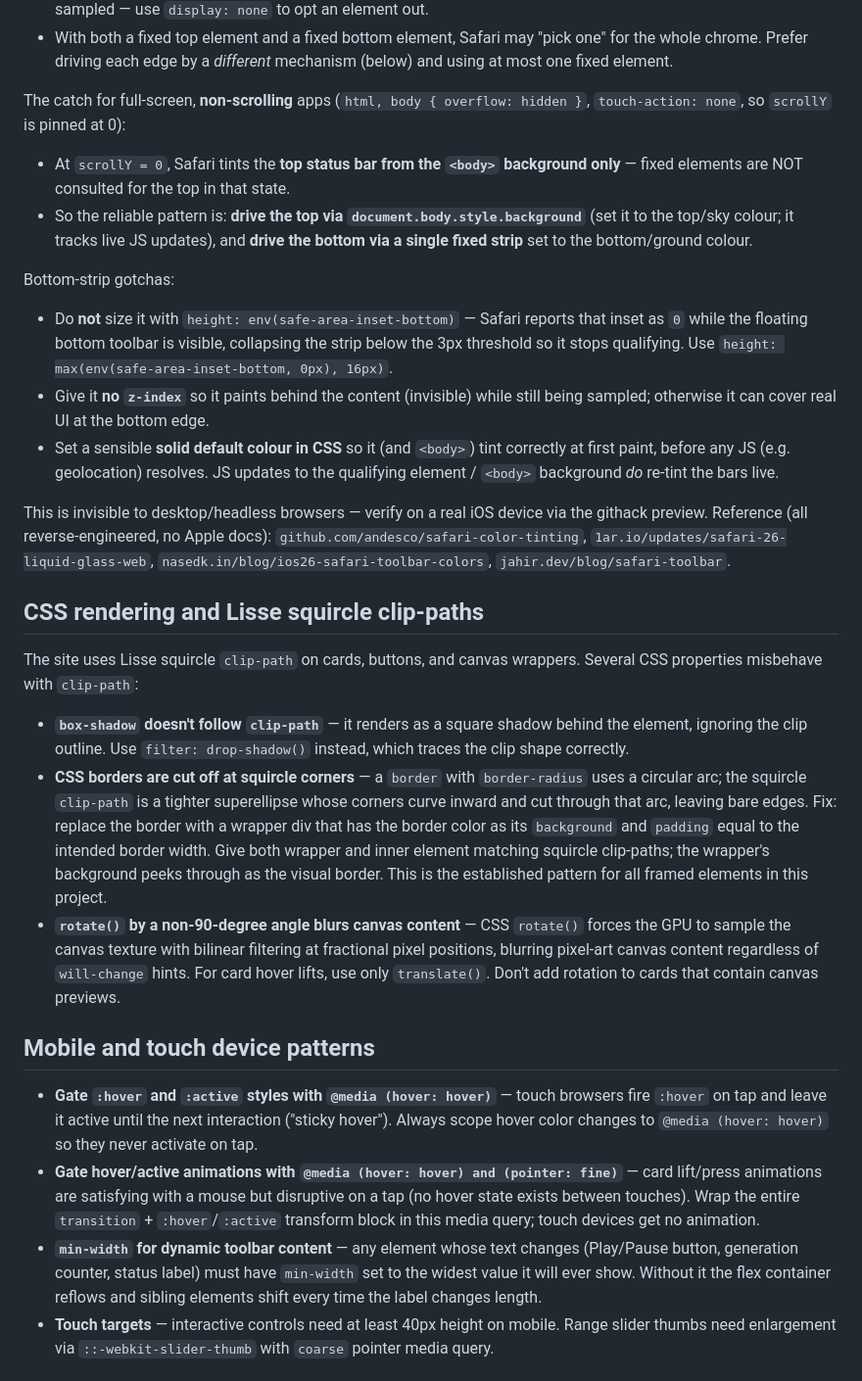
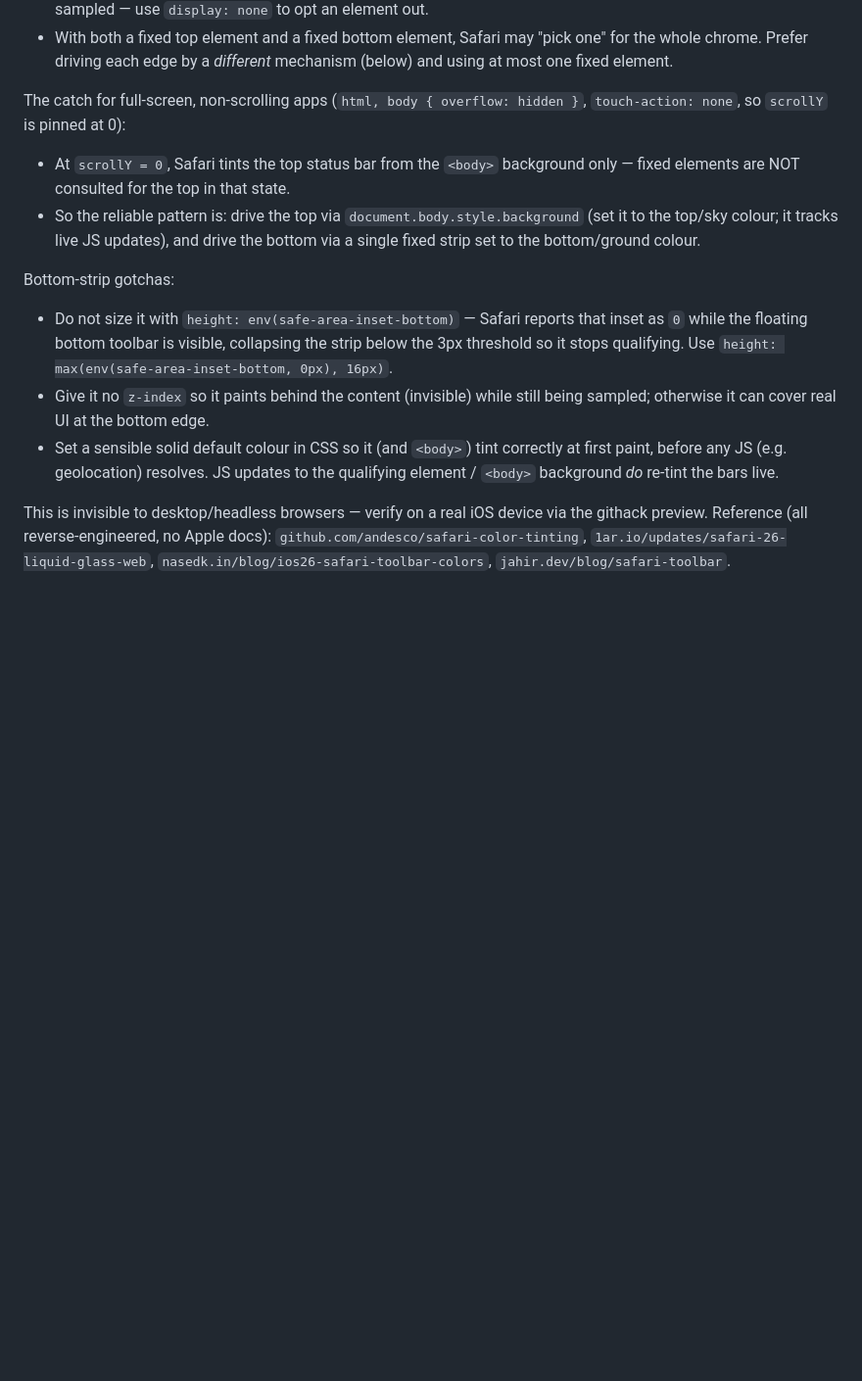
Before and after one commit to quickglobe/playground, a Markdown page: CLAUDE.md, the part around one of its changes. Shown at 98% size. GitHub-like rendering; blank space fills up the shorter version.

```diff
--- a/CLAUDE.md
+++ b/CLAUDE.md
@@ -146,24 +233,24 @@ How Safari 26 decides each bar's colour:
   for the whole chrome. Prefer driving each edge by a *different* mechanism (below)
   and using at most one fixed element.
 
-The catch for full-screen, **non-scrolling** apps (`html, body { overflow: hidden }`,
+The catch for full-screen, non-scrolling apps (`html, body { overflow: hidden }`,
 `touch-action: none`, so `scrollY` is pinned at 0):
 
-- At `scrollY = 0`, Safari tints the **top status bar from the `<body>` background
-  only** — fixed elements are NOT consulted for the top in that state.
-- So the reliable pattern is: **drive the top via `document.body.style.background`**
-  (set it to the top/sky colour; it tracks live JS updates), and **drive the bottom
-  via a single fixed strip** set to the bottom/ground colour.
+- At `scrollY = 0`, Safari tints the top status bar from the `<body>` background
+  only — fixed elements are NOT consulted for the top in that state.
+- So the reliable pattern is: drive the top via `document.body.style.background`
+  (set it to the top/sky colour; it tracks live JS updates), and drive the bottom
+  via a single fixed strip set to the bottom/ground colour.
 
 Bottom-strip gotchas:
 
-- Do **not** size it with `height: env(safe-area-inset-bottom)` — Safari reports
+- Do not size it with `height: env(safe-area-inset-bottom)` — Safari reports
   that inset as `0` while the floating bottom toolbar is visible, collapsing the
   strip below the 3px threshold so it stops qualifying. Use
   `height: max(env(safe-area-inset-bottom, 0px), 16px)`.
-- Give it **no `z-index`** so it paints behind the content (invisible) while still
+- Give it no `z-index` so it paints behind the content (invisible) while still
   being sampled; otherwise it can cover real UI at the bottom edge.
-- Set a sensible **solid default colour in CSS** so it (and `<body>`) tint correctly
+- Set a sensible solid default colour in CSS so it (and `<body>`) tint correctly
   at first paint, before any JS (e.g. geolocation) resolves. JS updates to the
   qualifying element / `<body>` background *do* re-tint the bars live.
 
@@ -171,19 +258,3 @@ This is invisible to desktop/headless browsers — verify on a real iOS device v
 the githack preview. Reference (all reverse-engineered, no Apple docs):
 `github.com/andesco/safari-color-tinting`, `1ar.io/updates/safari-26-liquid-glass-web`,
 `nasedk.in/blog/ios26-safari-toolbar-colors`, `jahir.dev/blog/safari-toolbar`.
-
-## CSS rendering and Lisse squircle clip-paths
-
-The site uses Lisse squircle `clip-path` on cards, buttons, and canvas wrappers. Several CSS properties misbehave with `clip-path`:
-
-- **`box-shadow` doesn't follow `clip-path`** — it renders as a square shadow behind the element, ignoring the clip outline. Use `filter: drop-shadow()` instead, which traces the clip shape correctly.
-- **CSS borders are cut off at squircle corners** — a `border` with `border-radius` uses a circular arc; the squircle `clip-path` is a tighter superellipse whose corners curve inward and cut through that arc, leaving bare edges. Fix: replace the border with a wrapper div that has the border color as its `background` and `padding` equal to the intended border width. Give both wrapper and inner element matching squircle clip-paths; the wrapper's background peeks through as the visual border. This is the established pattern for all framed elements in this project.
-- **`rotate()` by a non-90-degree angle blurs canvas content** — CSS `rotate()` forces the GPU to sample the canvas texture with bilinear filtering at fractional pixel positions, blurring pixel-art canvas content regardless of `will-change` hints. For card hover lifts, use only `translate()`. Don't add rotation to cards that contain canvas previews.
-
-## Mobile and touch device patterns
-
-- **Gate `:hover` and `:active` styles with `@media (hover: hover)`** — touch browsers fire `:hover` on tap and leave it active until the next interaction ("sticky hover"). Always scope hover color changes to `@media (hover: hover)` so they never activate on tap.
-- **Gate hover/active animations with `@media (hover: hover) and (pointer: fine)`** — card lift/press animations are satisfying with a mouse but disruptive on a tap (no hover state exists between touches). Wrap the entire `transition` + `:hover`/`:active` transform block in this media query; touch devices get no animation.
-- **`min-width` for dynamic toolbar content** — any element whose text changes (Play/Pause button, generation counter, status label) must have `min-width` set to the widest value it will ever show. Without it the flex container reflows and sibling elements shift every time the label changes length.
-- **Touch targets** — interactive controls need at least 40px height on mobile. Range slider thumbs need enlargement via `::-webkit-slider-thumb` with `coarse` pointer media query.
-
```
Also changed, not shown: other parts of CLAUDE.md (+119 -53 lines).
